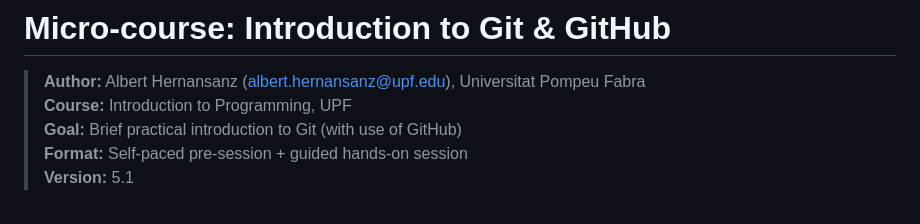
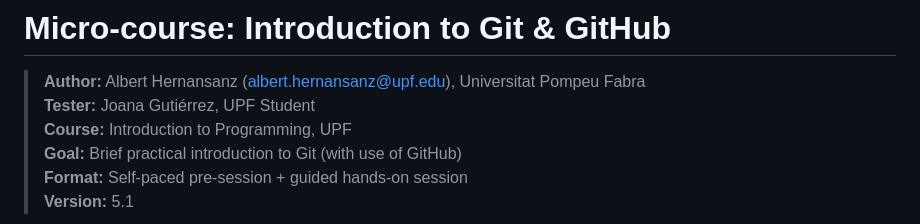
Before and after one commit to alberthp/Micro-course-Introduction-to-Git-GitHub, a Markdown page: README.md, the part around one of its changes. Rendered like a GitHub page.

Commit message:
Update README: add tester credit, shrink Code-button screenshot
Credit Joana Gutiérrez as tester, and reduce the CopyURLtoClipboard.png display size from 400px to 250px.

```diff
--- a/README.md
+++ b/README.md
@@ -1,6 +1,7 @@
 # Micro-course: Introduction to Git & GitHub
 
 > **Author:** Albert Hernansanz (<albert.hernansanz@upf.edu>), Universitat Pompeu Fabra
+> **Tester:** Joana Gutiérrez, UPF Student
 > **Course:** Introduction to Programming, UPF
 > **Goal:** Brief practical introduction to Git (with use of GitHub)
 > **Format:** Self-paced pre-session + guided hands-on session
```
Also changed, not shown: other parts of README.md (+1 -1 lines).
